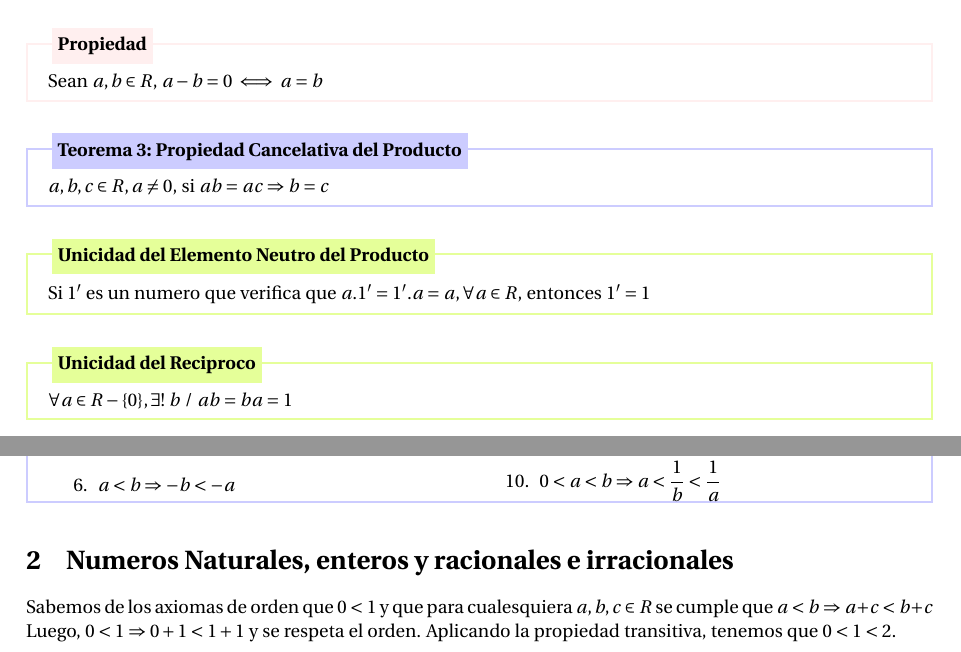
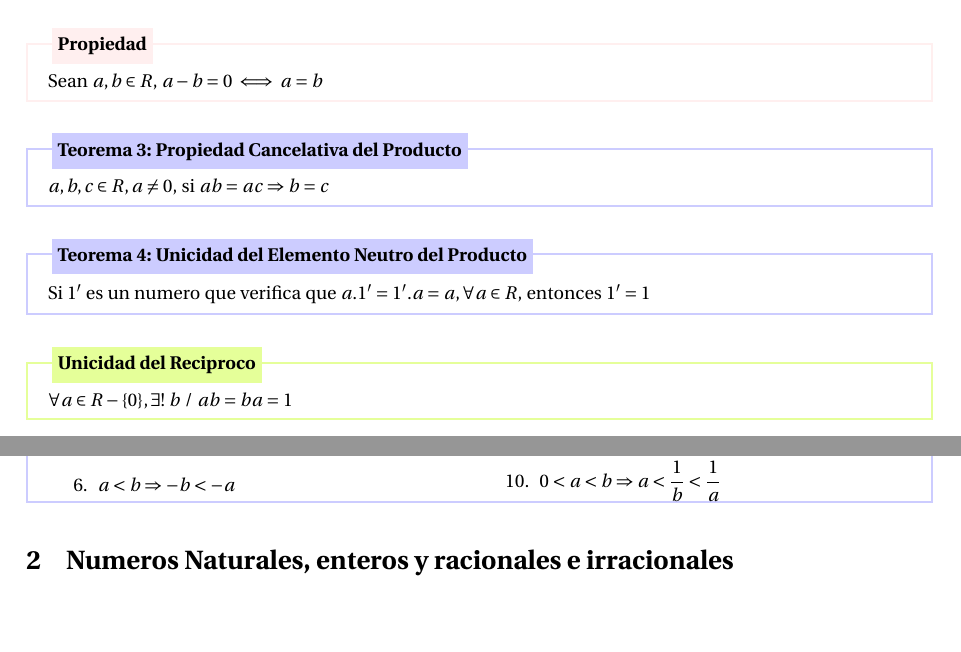
Before and after one commit to IkerCanut/LCC, a LaTeX document (1 Año 1 Cuatrimestre/Analisis Matematico 1/Material/Analisis Matematico 1.tex): two parts of pages 4 and 6 of 8, joined at a grey line, cut so that both start at the same text, the shorter picture padded with empty space. Compiled offline with pdfLaTeX.

Commit message:
Revert 2 push + gitignore

```diff
--- a/1 Año 1 Cuatrimestre/Analisis Matematico 1/Material/Analisis Matematico 1.tex
+++ b/1 Año 1 Cuatrimestre/Analisis Matematico 1/Material/Analisis Matematico 1.tex
@@ -29,7 +29,7 @@
 
 \subimport{.}{environment}
 
-\author{Luciano N. Barletta \& Iker M. Canut}
+\author{Iker M. Canut}
 \begin{document}
 \title{Introducción a la Matemática}
 \maketitle
@@ -124,9 +124,9 @@ Sean $a,b \in R$, $a-b=0 \iff a=b$
 $a,b,c \in R, a \not = 0$, si $ab=ac \Rightarrow b=c$
 \end{theo}
 
-\begin{cor}[Unicidad del Elemento Neutro del Producto]{}
+\begin{theo}[Unicidad del Elemento Neutro del Producto]{}
 Si $1'$ es un numero que verifica que $a.1' = 1'.a = a, \forall a \in R$, entonces $1'=1$
-\end{cor}
+\end{theo}
 
 \begin{cor}[Unicidad del Reciproco]{}
 $\forall a \in R-\{0\}, \exists!\ b\ /\ ab = ba = 1$
@@ -224,18 +224,6 @@ Dados $a,b,c \in R$, si $a<b \land b<c \Rightarrow a<c$
 \end{theo}
 
 \section{Numeros Naturales, enteros y racionales e irracionales}
-Sabemos de los axiomas de orden que $0<1$ y que para cualesquiera $a,b,c \in R$ se cumple que $a<b \Rightarrow a+c<b+c$\\
-Luego, $0<1 \Rightarrow 0+1<1+1$ y se respeta el orden. Aplicando la propiedad transitiva, tenemos que $0<1<2$.
-
-
-
-
-
-
-
-
-
-
 
 
 
```
Also changed, not shown: 1 Año 1 Cuatrimestre/Analisis Matematico 1/Material/environment.tex (+1 -9 lines), 1 Año 1 Cuatrimestre/Analisis Matematico 1/Material/Analisis Matematico 1.pdf, 1 Año 1 Cuatrimestre/Analisis Matematico 1/Material/Analisis Matematico 1.practica.pdf, 2 other files.
